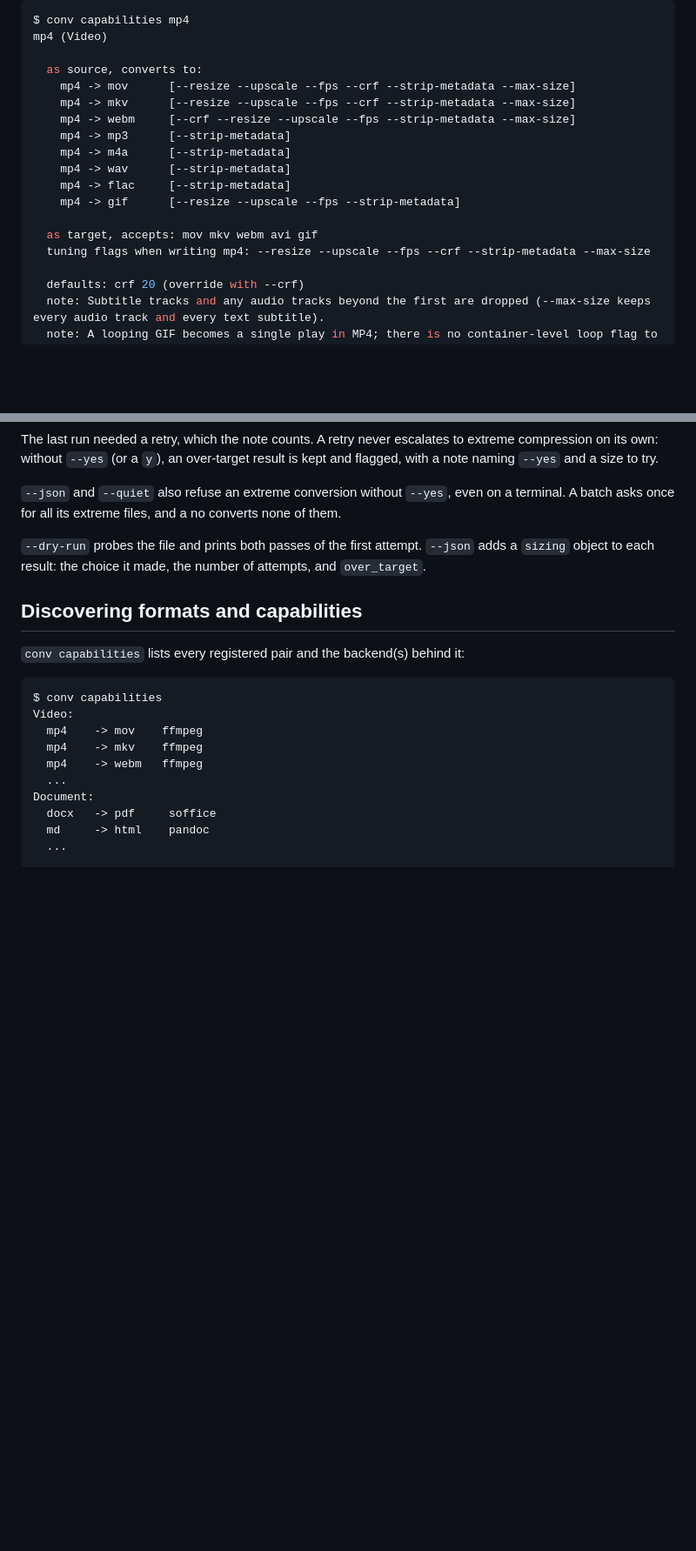
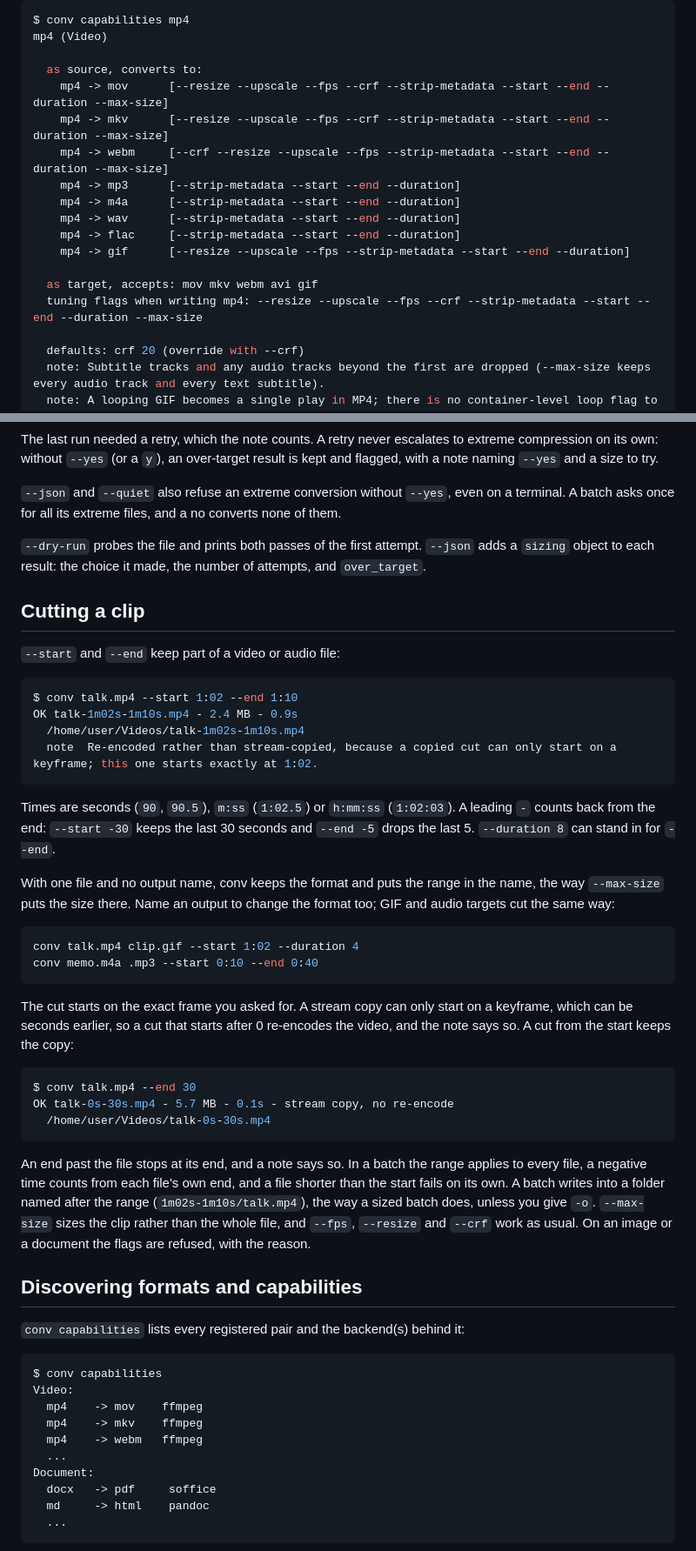
Before and after one commit to shdwfruit/convkit, a Markdown page: README.md, 2 parts joined by grey strips. Shown at 87% size. GitHub-like rendering; blank space fills up the shorter version.

Commit message:
docs: cutting a clip with --start and --end

````diff
--- a/README.md
+++ b/README.md
@@ -277,17 +278,17 @@ $ conv capabilities mp4
 mp4 (Video)
 
   as source, converts to:
-    mp4 -> mov      [--resize --upscale --fps --crf --strip-metadata --max-size]
-    mp4 -> mkv      [--resize --upscale --fps --crf --strip-metadata --max-size]
-    mp4 -> webm     [--crf --resize --upscale --fps --strip-metadata --max-size]
-    mp4 -> mp3      [--strip-metadata]
-    mp4 -> m4a      [--strip-metadata]
-    mp4 -> wav      [--strip-metadata]
-    mp4 -> flac     [--strip-metadata]
-    mp4 -> gif      [--resize --upscale --fps --strip-metadata]
+    mp4 -> mov      [--resize --upscale --fps --crf --strip-metadata --start --end --duration --max-size]
+    mp4 -> mkv      [--resize --upscale --fps --crf --strip-metadata --start --end --duration --max-size]
+    mp4 -> webm     [--crf --resize --upscale --fps --strip-metadata --start --end --duration --max-size]
+    mp4 -> mp3      [--strip-metadata --start --end --duration]
+    mp4 -> m4a      [--strip-metadata --start --end --duration]
+    mp4 -> wav      [--strip-metadata --start --end --duration]
+    mp4 -> flac     [--strip-metadata --start --end --duration]
+    mp4 -> gif      [--resize --upscale --fps --strip-metadata --start --end --duration]
 
   as target, accepts: mov mkv webm avi gif
-  tuning flags when writing mp4: --resize --upscale --fps --crf --strip-metadata --max-size
+  tuning flags when writing mp4: --resize --upscale --fps --crf --strip-metadata --start --end --duration --max-size
 
   defaults: crf 20 (override with --crf)
   note: Subtitle tracks and any audio tracks beyond the first are dropped (--max-size keeps every audio track and every text subtitle).
@@ -461,6 +462,51 @@ converts none of them.
 `--json` adds a `sizing` object to each result: the choice it made, the
 number of attempts, and `over_target`.
 
+## Cutting a clip
+
+`--start` and `--end` keep part of a video or audio file:
+
+```console
+$ conv talk.mp4 --start 1:02 --end 1:10
+OK talk-1m02s-1m10s.mp4 - 2.4 MB - 0.9s
+  /home/user/Videos/talk-1m02s-1m10s.mp4
+  note  Re-encoded rather than stream-copied, because a copied cut can only start on a keyframe; this one starts exactly at 1:02.
+```
+
+Times are seconds (`90`, `90.5`), `m:ss` (`1:02.5`) or `h:mm:ss`
+(`1:02:03`). A leading `-` counts back from the end: `--start -30` keeps the
+last 30 seconds and `--end -5` drops the last 5. `--duration 8` can stand in
+for `--end`.
+
+With one file and no output name, conv keeps the format and puts the range
+in the name, the way `--max-size` puts the size there. Name an output to
+change the format too; GIF and audio targets cut the same way:
+
+```console
+conv talk.mp4 clip.gif --start 1:02 --duration 4
+conv memo.m4a .mp3 --start 0:10 --end 0:40
+```
+
+The cut starts on the exact frame you asked for. A stream copy can only
+start on a keyframe, which can be seconds earlier, so a cut that starts
+after 0 re-encodes the video, and the note says so. A cut from the start
+keeps the copy:
+
+```console
+$ conv talk.mp4 --end 30
+OK talk-0s-30s.mp4 - 5.7 MB - 0.1s - stream copy, no re-encode
+  /home/user/Videos/talk-0s-30s.mp4
+```
+
+An end past the file stops at its end, and a note says so. In a batch the
+range applies to every file, a negative time counts from each file's own
+end, and a file shorter than the start fails on its own. A batch writes
+into a folder named after the range (`1m02s-1m10s/talk.mp4`), the way a
+sized batch does, unless you give `-o`. `--max-size` sizes
+the clip rather than the whole file, and `--fps`, `--resize` and `--crf`
+work as usual. On an image or a document the flags are refused, with the
+reason.
+
 ## Discovering formats and capabilities
 
 `conv capabilities` lists every registered pair and the backend(s) behind it:
````
Also changed, not shown: other parts of README.md (+5 -3 lines).
